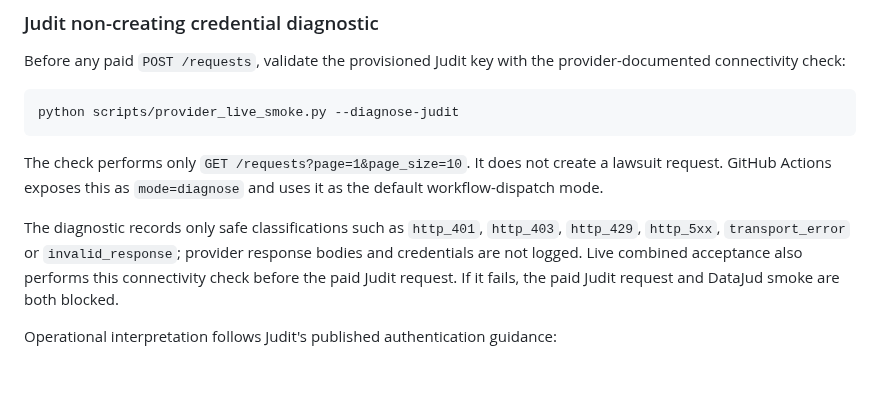
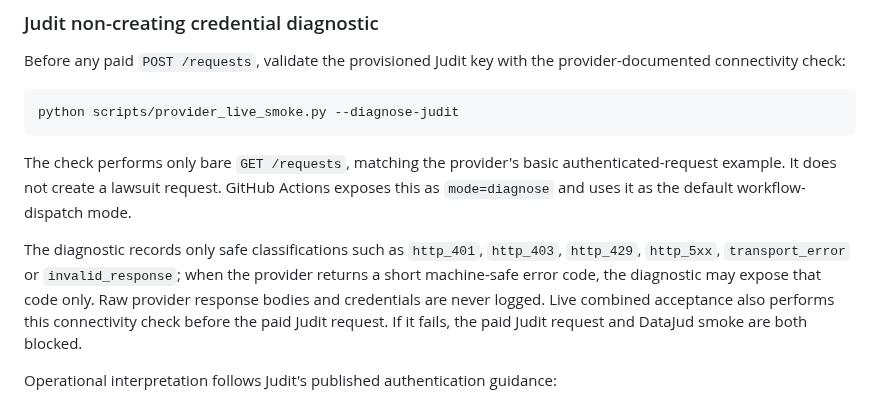
Before and after one commit to oigorbrito/rpy, a Markdown page: docs/release/provider-acceptance.md, the part around the change. Rendered like a GitHub page; blank space fills up the shorter version.

Commit message:
docs: use bare Judit diagnostic and sanitized error metadata

````diff
--- a/docs/release/provider-acceptance.md
+++ b/docs/release/provider-acceptance.md
@@ -52,12 +52,11 @@ connectivity check:
 python scripts/provider_live_smoke.py --diagnose-judit
 ```
 
-The check performs only `GET /requests?page=1&page_size=10`. It does not create a lawsuit request.
+The check performs only bare `GET /requests`, matching the provider's basic authenticated-request example. It does not create a lawsuit request.
 GitHub Actions exposes this as `mode=diagnose` and uses it as the default workflow-dispatch mode.
 
 The diagnostic records only safe classifications such as `http_401`, `http_403`, `http_429`,
-`http_5xx`, `transport_error` or `invalid_response`; provider response bodies and credentials are
-not logged. Live combined acceptance also performs this connectivity check before the paid Judit
+`http_5xx`, `transport_error` or `invalid_response`; when the provider returns a short machine-safe error code, the diagnostic may expose that code only. Raw provider response bodies and credentials are never logged. Live combined acceptance also performs this connectivity check before the paid Judit
 request. If it fails, the paid Judit request and DataJud smoke are both blocked.
 
 Operational interpretation follows Judit's published authentication guidance:
````
